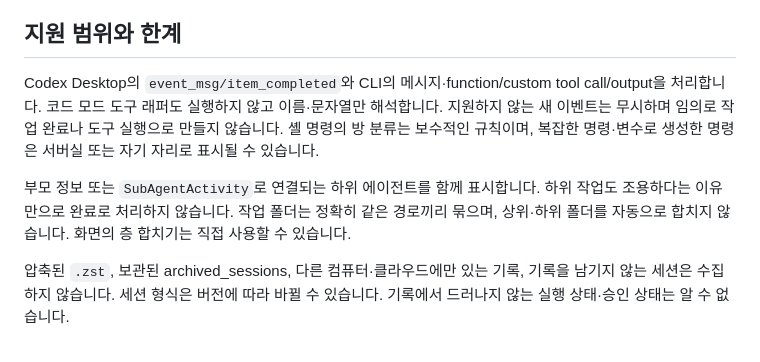
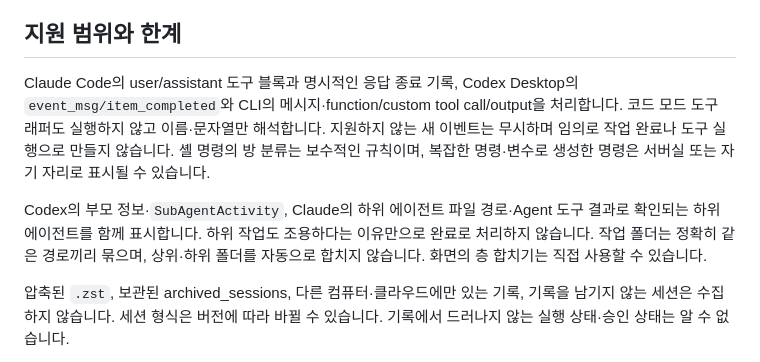
Before and after one commit to prestige-kim/codex-office, a Markdown page: README.md, the part around one of its changes. Drawn GitHub-style.

```diff
--- a/README.md
+++ b/README.md
@@ -89,9 +91,9 @@ PowerShell: `$env:PORT=4779; npm start`
 
 ## 지원 범위와 한계
 
-Codex Desktop의 `event_msg/item_completed`와 CLI의 메시지·function/custom tool call/output을 처리합니다. 코드 모드 도구 래퍼도 실행하지 않고 이름·문자열만 해석합니다. 지원하지 않는 새 이벤트는 무시하며 임의로 작업 완료나 도구 실행으로 만들지 않습니다. 셸 명령의 방 분류는 보수적인 규칙이며, 복잡한 명령·변수로 생성한 명령은 서버실 또는 자기 자리로 표시될 수 있습니다.
+Claude Code의 user/assistant 도구 블록과 명시적인 응답 종료 기록, Codex Desktop의 `event_msg/item_completed`와 CLI의 메시지·function/custom tool call/output을 처리합니다. 코드 모드 도구 래퍼도 실행하지 않고 이름·문자열만 해석합니다. 지원하지 않는 새 이벤트는 무시하며 임의로 작업 완료나 도구 실행으로 만들지 않습니다. 셸 명령의 방 분류는 보수적인 규칙이며, 복잡한 명령·변수로 생성한 명령은 서버실 또는 자기 자리로 표시될 수 있습니다.
 
-부모 정보 또는 `SubAgentActivity`로 연결되는 하위 에이전트를 함께 표시합니다. 하위 작업도 조용하다는 이유만으로 완료로 처리하지 않습니다. 작업 폴더는 정확히 같은 경로끼리 묶으며, 상위·하위 폴더를 자동으로 합치지 않습니다. 화면의 층 합치기는 직접 사용할 수 있습니다.
+Codex의 부모 정보·`SubAgentActivity`, Claude의 하위 에이전트 파일 경로·Agent 도구 결과로 확인되는 하위 에이전트를 함께 표시합니다. 하위 작업도 조용하다는 이유만으로 완료로 처리하지 않습니다. 작업 폴더는 정확히 같은 경로끼리 묶으며, 상위·하위 폴더를 자동으로 합치지 않습니다. 화면의 층 합치기는 직접 사용할 수 있습니다.
 
 압축된 `.zst`, 보관된 archived_sessions, 다른 컴퓨터·클라우드에만 있는 기록, 기록을 남기지 않는 세션은 수집하지 않습니다. 세션 형식은 버전에 따라 바뀔 수 있습니다. 기록에서 드러나지 않는 실행 상태·승인 상태는 알 수 없습니다.
 
```
Also changed, not shown: other parts of README.md (+20 -16 lines), THIRD_PARTY_NOTICES.md (+2 -2 lines), USAGE.md (added, +125 -0 lines), VALIDATION.md (+13 -0 lines), docs/preview.png, 10 other files.
